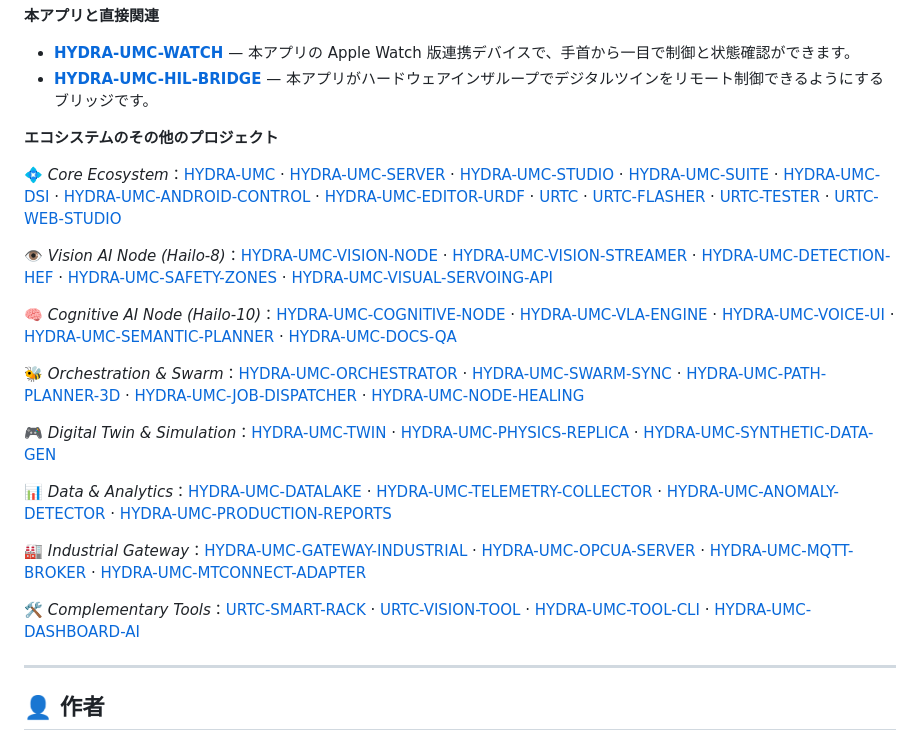
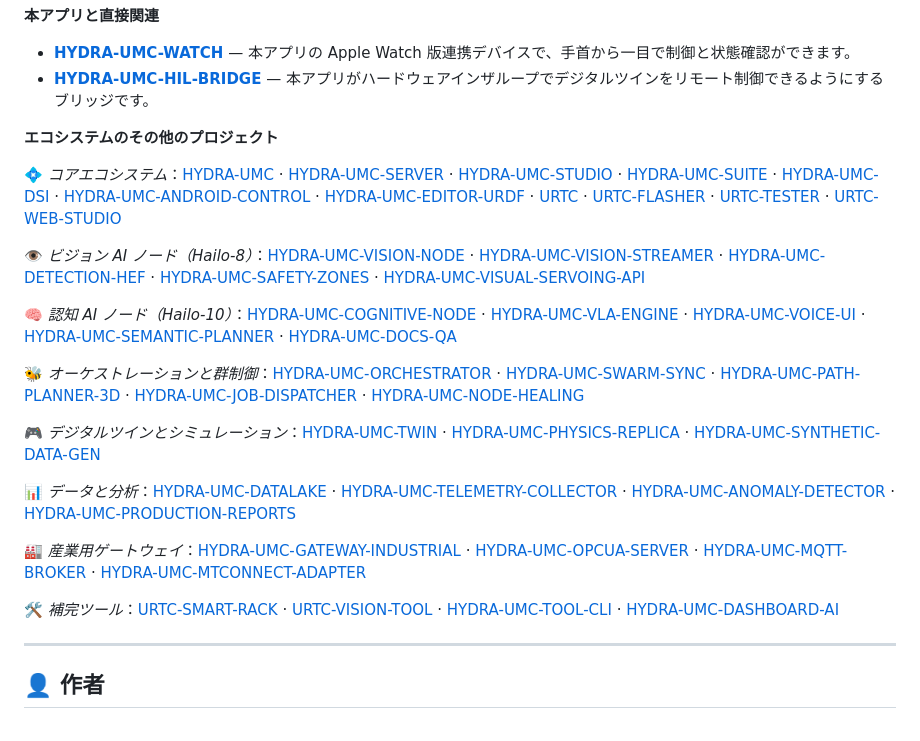
Before and after one commit to JuanenRac/HYDRA-UMC-IOS-CONTROL, a Markdown page: README_jpn.md, the part around the change. Rendered like a GitHub page.

```diff
--- a/README_jpn.md
+++ b/README_jpn.md
@@ -129,21 +129,21 @@ HYDRA-UMC-IOS-CONTROL/
 
 **エコシステムのその他のプロジェクト**
 
-💠 *Core Ecosystem*：[HYDRA-UMC](https://github.com/JuanenRac/HYDRA-UMC) · [HYDRA-UMC-SERVER](https://github.com/JuanenRac/HYDRA-UMC-SERVER) · [HYDRA-UMC-STUDIO](https://github.com/JuanenRac/HYDRA-UMC-STUDIO) · [HYDRA-UMC-SUITE](https://github.com/JuanenRac/HYDRA-UMC-SUITE) · [HYDRA-UMC-DSI](https://github.com/JuanenRac/HYDRA-UMC-DSI) · [HYDRA-UMC-ANDROID-CONTROL](https://github.com/JuanenRac/HYDRA-UMC-ANDROID-CONTROL) · [HYDRA-UMC-EDITOR-URDF](https://github.com/JuanenRac/HYDRA-UMC-EDITOR-URDF) · [URTC](https://github.com/JuanenRac/URTC) · [URTC-FLASHER](https://github.com/JuanenRac/URTC-FLASHER) · [URTC-TESTER](https://github.com/JuanenRac/URTC-TESTER) · [URTC-WEB-STUDIO](https://github.com/JuanenRac/URTC-WEB-STUDIO)
+💠 *コアエコシステム*：[HYDRA-UMC](https://github.com/JuanenRac/HYDRA-UMC) · [HYDRA-UMC-SERVER](https://github.com/JuanenRac/HYDRA-UMC-SERVER) · [HYDRA-UMC-STUDIO](https://github.com/JuanenRac/HYDRA-UMC-STUDIO) · [HYDRA-UMC-SUITE](https://github.com/JuanenRac/HYDRA-UMC-SUITE) · [HYDRA-UMC-DSI](https://github.com/JuanenRac/HYDRA-UMC-DSI) · [HYDRA-UMC-ANDROID-CONTROL](https://github.com/JuanenRac/HYDRA-UMC-ANDROID-CONTROL) · [HYDRA-UMC-EDITOR-URDF](https://github.com/JuanenRac/HYDRA-UMC-EDITOR-URDF) · [URTC](https://github.com/JuanenRac/URTC) · [URTC-FLASHER](https://github.com/JuanenRac/URTC-FLASHER) · [URTC-TESTER](https://github.com/JuanenRac/URTC-TESTER) · [URTC-WEB-STUDIO](https://github.com/JuanenRac/URTC-WEB-STUDIO)
 
-👁️ *Vision AI Node (Hailo-8)*：[HYDRA-UMC-VISION-NODE](https://github.com/JuanenRac/HYDRA-UMC-VISION-NODE) · [HYDRA-UMC-VISION-STREAMER](https://github.com/JuanenRac/HYDRA-UMC-VISION-STREAMER) · [HYDRA-UMC-DETECTION-HEF](https://github.com/JuanenRac/HYDRA-UMC-DETECTION-HEF) · [HYDRA-UMC-SAFETY-ZONES](https://github.com/JuanenRac/HYDRA-UMC-SAFETY-ZONES) · [HYDRA-UMC-VISUAL-SERVOING-API](https://github.com/JuanenRac/HYDRA-UMC-VISUAL-SERVOING-API)
+👁️ *ビジョン AI ノード（Hailo-8）*：[HYDRA-UMC-VISION-NODE](https://github.com/JuanenRac/HYDRA-UMC-VISION-NODE) · [HYDRA-UMC-VISION-STREAMER](https://github.com/JuanenRac/HYDRA-UMC-VISION-STREAMER) · [HYDRA-UMC-DETECTION-HEF](https://github.com/JuanenRac/HYDRA-UMC-DETECTION-HEF) · [HYDRA-UMC-SAFETY-ZONES](https://github.com/JuanenRac/HYDRA-UMC-SAFETY-ZONES) · [HYDRA-UMC-VISUAL-SERVOING-API](https://github.com/JuanenRac/HYDRA-UMC-VISUAL-SERVOING-API)
 
-🧠 *Cognitive AI Node (Hailo-10)*：[HYDRA-UMC-COGNITIVE-NODE](https://github.com/JuanenRac/HYDRA-UMC-COGNITIVE-NODE) · [HYDRA-UMC-VLA-ENGINE](https://github.com/JuanenRac/HYDRA-UMC-VLA-ENGINE) · [HYDRA-UMC-VOICE-UI](https://github.com/JuanenRac/HYDRA-UMC-VOICE-UI) · [HYDRA-UMC-SEMANTIC-PLANNER](https://github.com/JuanenRac/HYDRA-UMC-SEMANTIC-PLANNER) · [HYDRA-UMC-DOCS-QA](https://github.com/JuanenRac/HYDRA-UMC-DOCS-QA)
+🧠 *認知 AI ノード（Hailo-10）*：[HYDRA-UMC-COGNITIVE-NODE](https://github.com/JuanenRac/HYDRA-UMC-COGNITIVE-NODE) · [HYDRA-UMC-VLA-ENGINE](https://github.com/JuanenRac/HYDRA-UMC-VLA-ENGINE) · [HYDRA-UMC-VOICE-UI](https://github.com/JuanenRac/HYDRA-UMC-VOICE-UI) · [HYDRA-UMC-SEMANTIC-PLANNER](https://github.com/JuanenRac/HYDRA-UMC-SEMANTIC-PLANNER) · [HYDRA-UMC-DOCS-QA](https://github.com/JuanenRac/HYDRA-UMC-DOCS-QA)
 
-🐝 *Orchestration & Swarm*：[HYDRA-UMC-ORCHESTRATOR](https://github.com/JuanenRac/HYDRA-UMC-ORCHESTRATOR) · [HYDRA-UMC-SWARM-SYNC](https://github.com/JuanenRac/HYDRA-UMC-SWARM-SYNC) · [HYDRA-UMC-PATH-PLANNER-3D](https://github.com/JuanenRac/HYDRA-UMC-PATH-PLANNER-3D) · [HYDRA-UMC-JOB-DISPATCHER](https://github.com/JuanenRac/HYDRA-UMC-JOB-DISPATCHER) · [HYDRA-UMC-NODE-HEALING](https://github.com/JuanenRac/HYDRA-UMC-NODE-HEALING)
+🐝 *オーケストレーションと群制御*：[HYDRA-UMC-ORCHESTRATOR](https://github.com/JuanenRac/HYDRA-UMC-ORCHESTRATOR) · [HYDRA-UMC-SWARM-SYNC](https://github.com/JuanenRac/HYDRA-UMC-SWARM-SYNC) · [HYDRA-UMC-PATH-PLANNER-3D](https://github.com/JuanenRac/HYDRA-UMC-PATH-PLANNER-3D) · [HYDRA-UMC-JOB-DISPATCHER](https://github.com/JuanenRac/HYDRA-UMC-JOB-DISPATCHER) · [HYDRA-UMC-NODE-HEALING](https://github.com/JuanenRac/HYDRA-UMC-NODE-HEALING)
 
-🎮 *Digital Twin & Simulation*：[HYDRA-UMC-TWIN](https://github.com/JuanenRac/HYDRA-UMC-TWIN) · [HYDRA-UMC-PHYSICS-REPLICA](https://github.com/JuanenRac/HYDRA-UMC-PHYSICS-REPLICA) · [HYDRA-UMC-SYNTHETIC-DATA-GEN](https://github.com/JuanenRac/HYDRA-UMC-SYNTHETIC-DATA-GEN)
+🎮 *デジタルツインとシミュレーション*：[HYDRA-UMC-TWIN](https://github.com/JuanenRac/HYDRA-UMC-TWIN) · [HYDRA-UMC-PHYSICS-REPLICA](https://github.com/JuanenRac/HYDRA-UMC-PHYSICS-REPLICA) · [HYDRA-UMC-SYNTHETIC-DATA-GEN](https://github.com/JuanenRac/HYDRA-UMC-SYNTHETIC-DATA-GEN)
 
-📊 *Data & Analytics*：[HYDRA-UMC-DATALAKE](https://github.com/JuanenRac/HYDRA-UMC-DATALAKE) · [HYDRA-UMC-TELEMETRY-COLLECTOR](https://github.com/JuanenRac/HYDRA-UMC-TELEMETRY-COLLECTOR) · [HYDRA-UMC-ANOMALY-DETECTOR](https://github.com/JuanenRac/HYDRA-UMC-ANOMALY-DETECTOR) · [HYDRA-UMC-PRODUCTION-REPORTS](https://github.com/JuanenRac/HYDRA-UMC-PRODUCTION-REPORTS)
+📊 *データと分析*：[HYDRA-UMC-DATALAKE](https://github.com/JuanenRac/HYDRA-UMC-DATALAKE) · [HYDRA-UMC-TELEMETRY-COLLECTOR](https://github.com/JuanenRac/HYDRA-UMC-TELEMETRY-COLLECTOR) · [HYDRA-UMC-ANOMALY-DETECTOR](https://github.com/JuanenRac/HYDRA-UMC-ANOMALY-DETECTOR) · [HYDRA-UMC-PRODUCTION-REPORTS](https://github.com/JuanenRac/HYDRA-UMC-PRODUCTION-REPORTS)
 
-🏭 *Industrial Gateway*：[HYDRA-UMC-GATEWAY-INDUSTRIAL](https://github.com/JuanenRac/HYDRA-UMC-GATEWAY-INDUSTRIAL) · [HYDRA-UMC-OPCUA-SERVER](https://github.com/JuanenRac/HYDRA-UMC-OPCUA-SERVER) · [HYDRA-UMC-MQTT-BROKER](https://github.com/JuanenRac/HYDRA-UMC-MQTT-BROKER) · [HYDRA-UMC-MTCONNECT-ADAPTER](https://github.com/JuanenRac/HYDRA-UMC-MTCONNECT-ADAPTER)
+🏭 *産業用ゲートウェイ*：[HYDRA-UMC-GATEWAY-INDUSTRIAL](https://github.com/JuanenRac/HYDRA-UMC-GATEWAY-INDUSTRIAL) · [HYDRA-UMC-OPCUA-SERVER](https://github.com/JuanenRac/HYDRA-UMC-OPCUA-SERVER) · [HYDRA-UMC-MQTT-BROKER](https://github.com/JuanenRac/HYDRA-UMC-MQTT-BROKER) · [HYDRA-UMC-MTCONNECT-ADAPTER](https://github.com/JuanenRac/HYDRA-UMC-MTCONNECT-ADAPTER)
 
-🛠️ *Complementary Tools*：[URTC-SMART-RACK](https://github.com/JuanenRac/URTC-SMART-RACK) · [URTC-VISION-TOOL](https://github.com/JuanenRac/URTC-VISION-TOOL) · [HYDRA-UMC-TOOL-CLI](https://github.com/JuanenRac/HYDRA-UMC-TOOL-CLI) · [HYDRA-UMC-DASHBOARD-AI](https://github.com/JuanenRac/HYDRA-UMC-DASHBOARD-AI)
+🛠️ *補完ツール*：[URTC-SMART-RACK](https://github.com/JuanenRac/URTC-SMART-RACK) · [URTC-VISION-TOOL](https://github.com/JuanenRac/URTC-VISION-TOOL) · [HYDRA-UMC-TOOL-CLI](https://github.com/JuanenRac/HYDRA-UMC-TOOL-CLI) · [HYDRA-UMC-DASHBOARD-AI](https://github.com/JuanenRac/HYDRA-UMC-DASHBOARD-AI)
 
 ---
 
```
Also changed, not shown: README_zho.md (+7 -7 lines).
